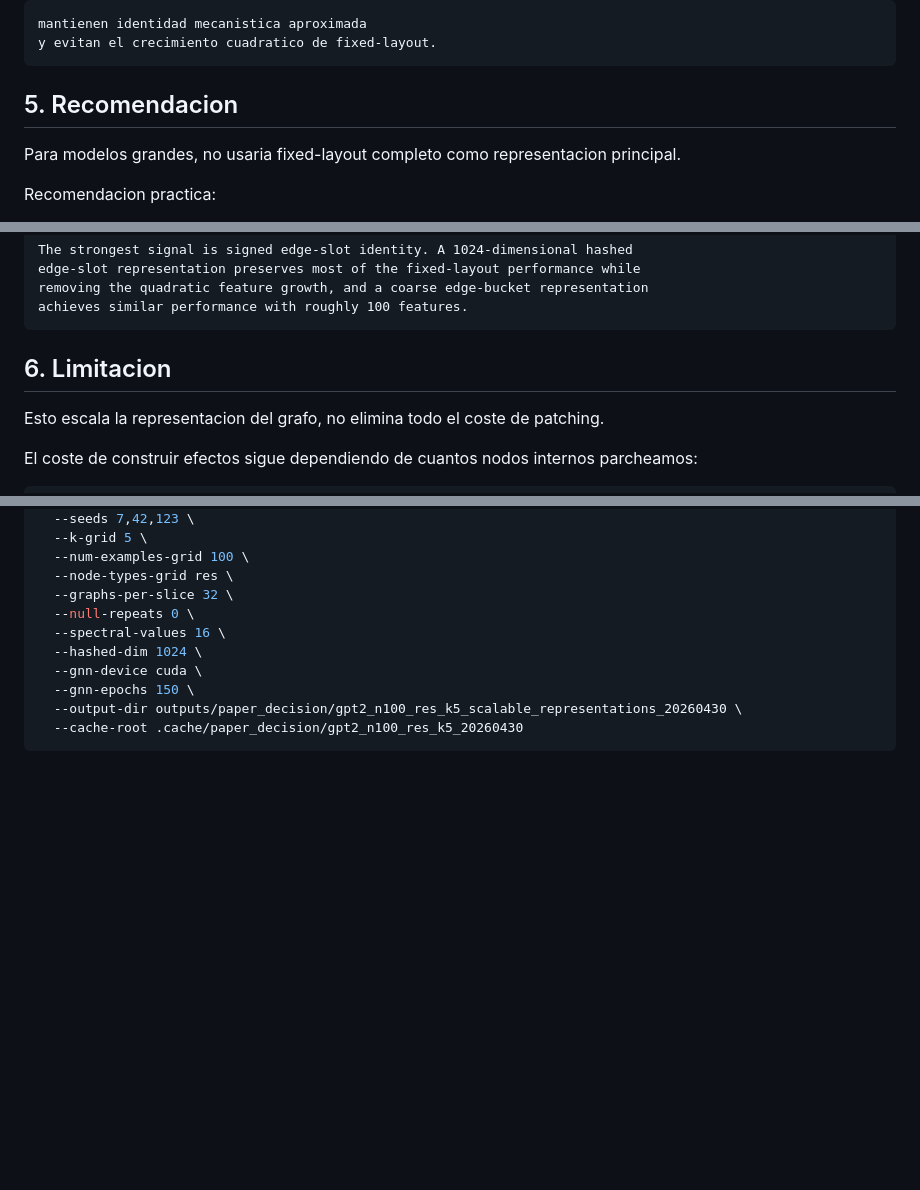
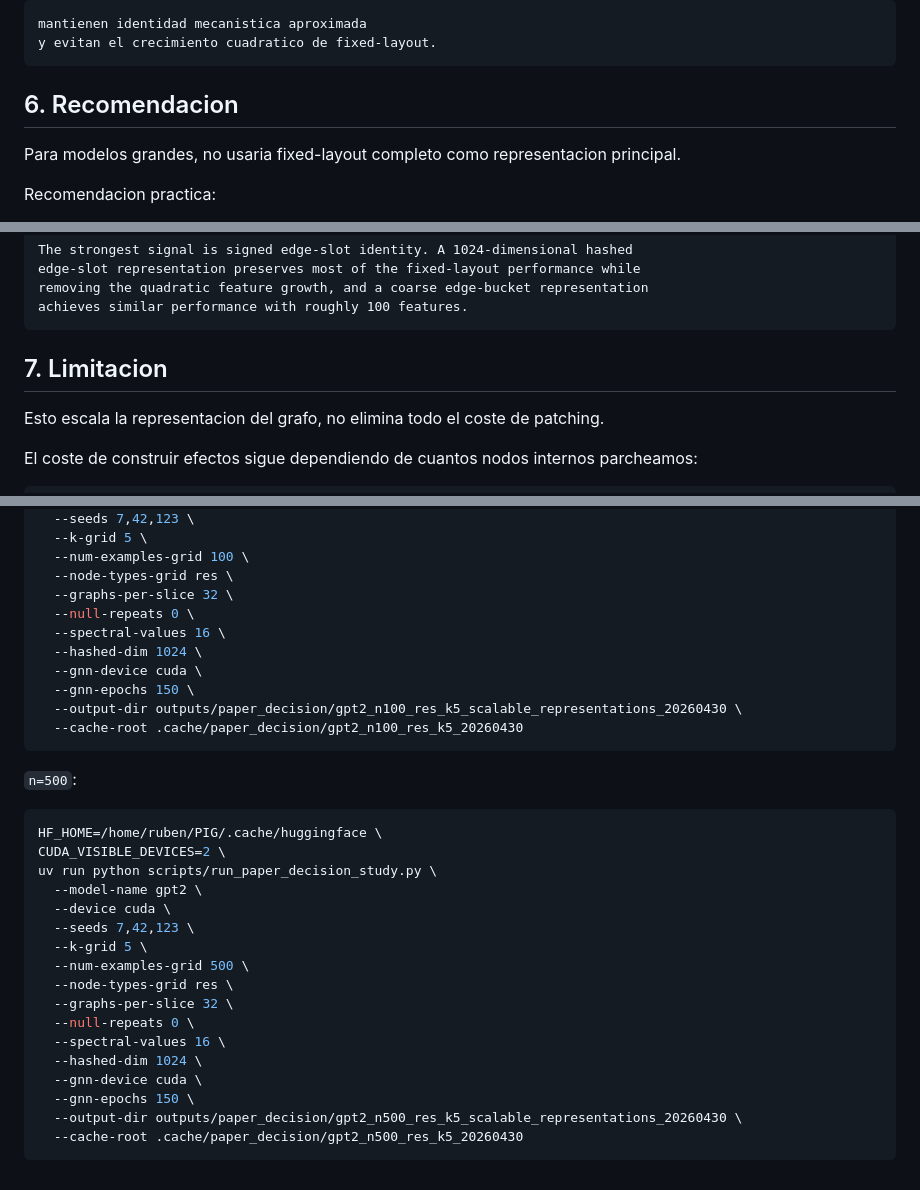
Before and after one commit to rubenfb23/PIG-Patching-based-Interpretability-Graphs-and-Kernel-Methods, a Markdown page: docs/gpt2_scalable_representations_report_2026-04-30.md, 3 parts joined by grey strips. GitHub-like rendering; blank space fills up the shorter version.

````diff
--- a/docs/gpt2_scalable_representations_report_2026-04-30.md
+++ b/docs/gpt2_scalable_representations_report_2026-04-30.md
@@ -306,7 +351,7 @@ mantienen identidad mecanistica aproximada
 y evitan el crecimiento cuadratico de fixed-layout.
 ```
 
-## 5. Recomendacion
+## 6. Recomendacion
 
 Para modelos grandes, no usaria fixed-layout completo como representacion principal.
 
@@ -326,7 +371,7 @@ removing the quadratic feature growth, and a coarse edge-bucket representation
 achieves similar performance with roughly 100 features.
 ```
 
-## 6. Limitacion
+## 7. Limitacion
 
 Esto escala la representacion del grafo, no elimina todo el coste de patching.
 
@@ -365,3 +410,25 @@ uv run python scripts/run_paper_decision_study.py \
   --output-dir outputs/paper_decision/gpt2_n100_res_k5_scalable_representations_20260430 \
   --cache-root .cache/paper_decision/gpt2_n100_res_k5_20260430
 ```
+
+`n=500`:
+
+```bash
+HF_HOME=/home/ruben/PIG/.cache/huggingface \
+CUDA_VISIBLE_DEVICES=2 \
+uv run python scripts/run_paper_decision_study.py \
+  --model-name gpt2 \
+  --device cuda \
+  --seeds 7,42,123 \
+  --k-grid 5 \
+  --num-examples-grid 500 \
+  --node-types-grid res \
+  --graphs-per-slice 32 \
+  --null-repeats 0 \
+  --spectral-values 16 \
+  --hashed-dim 1024 \
+  --gnn-device cuda \
+  --gnn-epochs 150 \
+  --output-dir outputs/paper_decision/gpt2_n500_res_k5_scalable_representations_20260430 \
+  --cache-root .cache/paper_decision/gpt2_n500_res_k5_20260430
+```
````
Also changed, not shown: other parts of docs/gpt2_scalable_representations_report_2026-04-30.md (+47 -2 lines).
